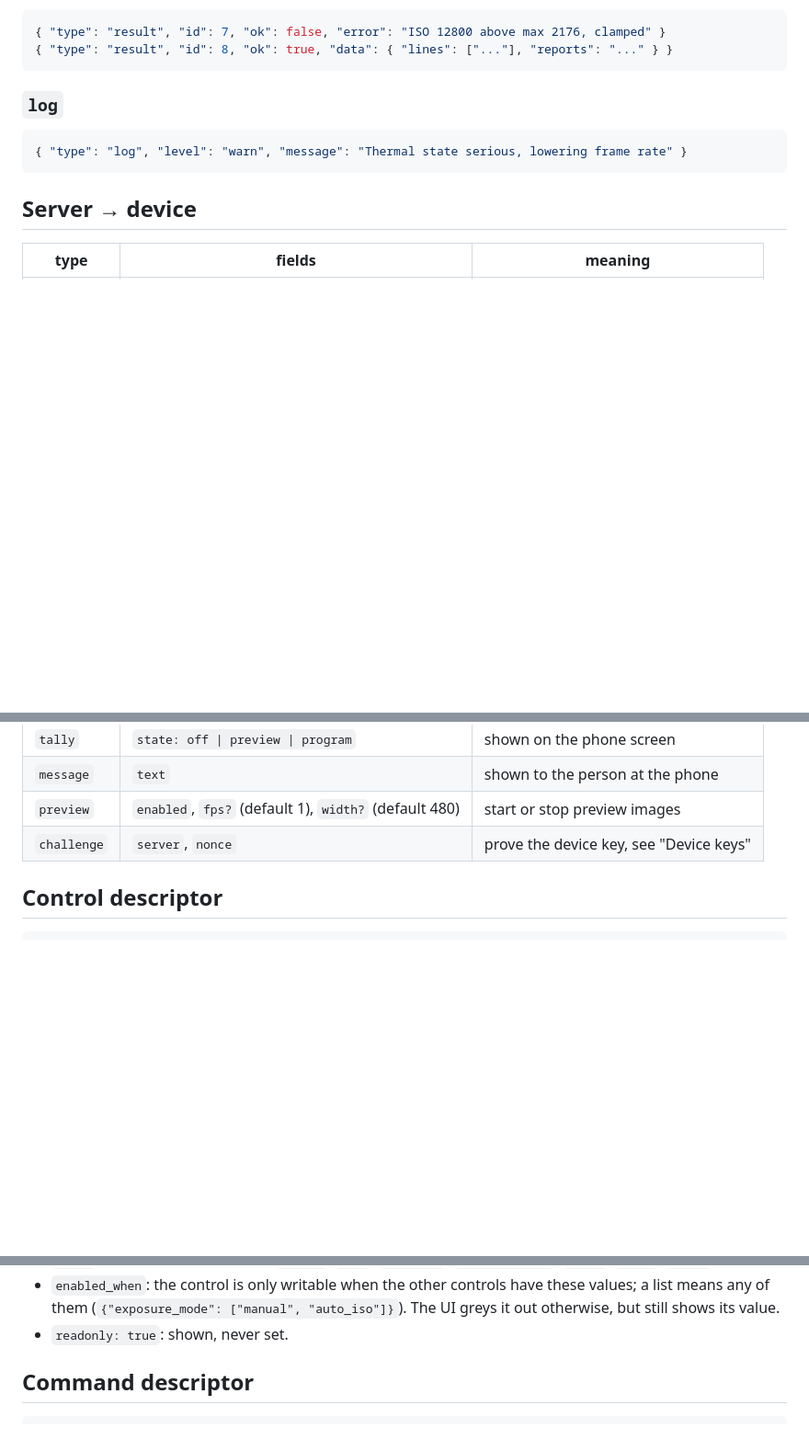
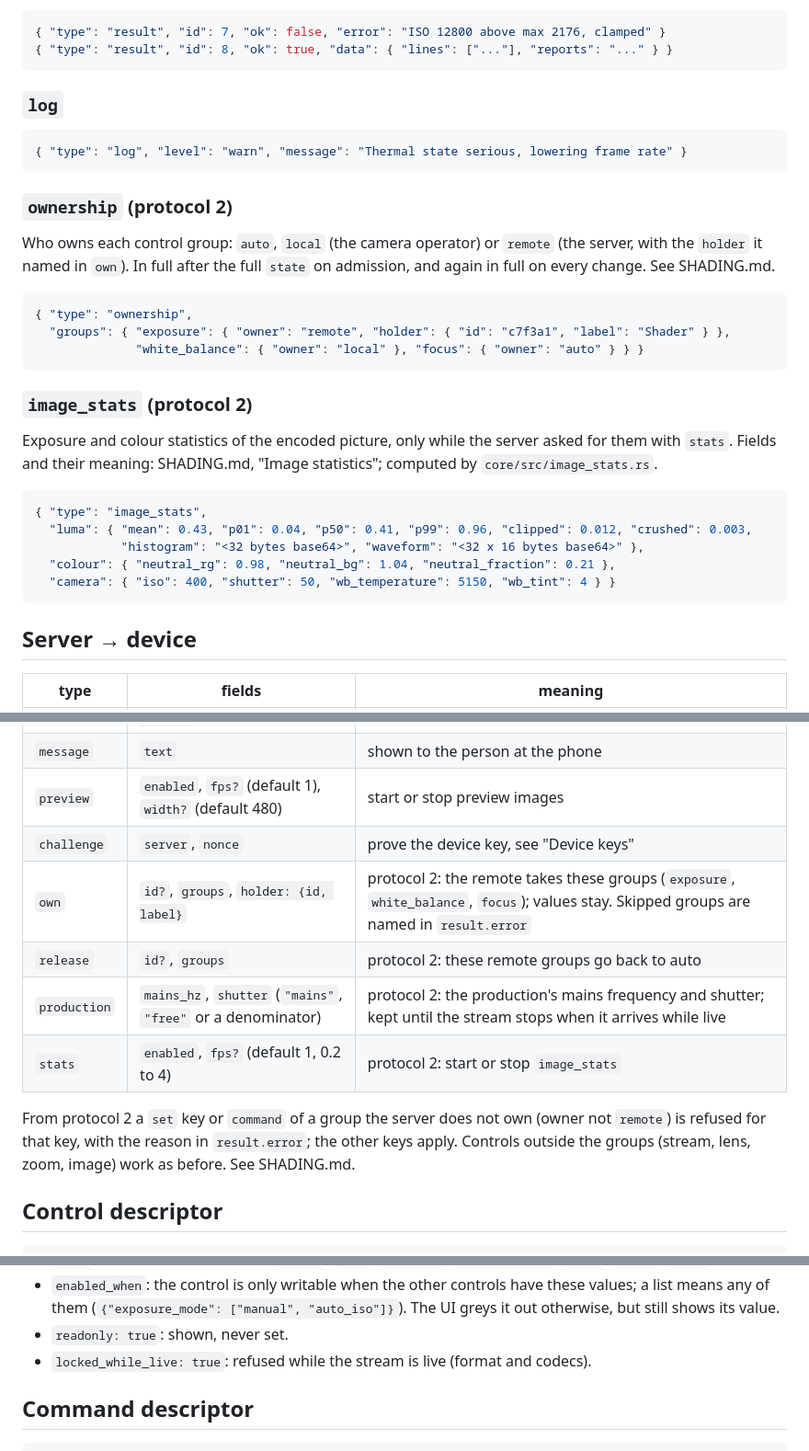
Before and after one commit to Eyevinn/tallycam, a Markdown page: docs/PROTOCOL.md, 3 parts joined by grey strips. Shown at 92% size. Drawn GitHub-style; blank space fills up the shorter version.

Commit message:
Docs: SHADING.md (design and decisions) and LCP protocol 2
Co-Authored-By: Claude Opus 5.5 <noreply@anthropic.com>

````diff
--- a/docs/PROTOCOL.md
+++ b/docs/PROTOCOL.md
@@ -356,6 +356,32 @@ puts it in `data`.
 { "type": "log", "level": "warn", "message": "Thermal state serious, lowering frame rate" }
 ```
 
+### `ownership` (protocol 2)
+
+Who owns each control group: `auto`, `local` (the camera operator) or
+`remote` (the server, with the `holder` it named in `own`). In full after the
+full `state` on admission, and again in full on every change. See SHADING.md.
+
+```json
+{ "type": "ownership",
+  "groups": { "exposure": { "owner": "remote", "holder": { "id": "c7f3a1", "label": "Shader" } },
+              "white_balance": { "owner": "local" }, "focus": { "owner": "auto" } } }
+```
+
+### `image_stats` (protocol 2)
+
+Exposure and colour statistics of the encoded picture, only while the server
+asked for them with `stats`. Fields and their meaning: SHADING.md, "Image
+statistics"; computed by `core/src/image_stats.rs`.
+
+```json
+{ "type": "image_stats",
+  "luma": { "mean": 0.43, "p01": 0.04, "p50": 0.41, "p99": 0.96, "clipped": 0.012, "crushed": 0.003,
+            "histogram": "<32 bytes base64>", "waveform": "<32 x 16 bytes base64>" },
+  "colour": { "neutral_rg": 0.98, "neutral_bg": 1.04, "neutral_fraction": 0.21 },
+  "camera": { "iso": 400, "shutter": 50, "wb_temperature": 5150, "wb_tint": 4 } }
+```
+
 ## Server → device
 
 | type | fields | meaning |
@@ -366,6 +392,15 @@ puts it in `data`.
 | `message` | `text` | shown to the person at the phone |
 | `preview` | `enabled`, `fps?` (default 1), `width?` (default 480) | start or stop preview images |
 | `challenge` | `server`, `nonce` | prove the device key, see "Device keys" |
+| `own` | `id?`, `groups`, `holder: {id, label}` | protocol 2: the remote takes these groups (`exposure`, `white_balance`, `focus`); values stay. Skipped groups are named in `result.error` |
+| `release` | `id?`, `groups` | protocol 2: these remote groups go back to auto |
+| `production` | `mains_hz`, `shutter` (`"mains"`, `"free"` or a denominator) | protocol 2: the production's mains frequency and shutter; kept until the stream stops when it arrives while live |
+| `stats` | `enabled`, `fps?` (default 1, 0.2 to 4) | protocol 2: start or stop `image_stats` |
+
+From protocol 2 a `set` key or `command` of a group the server does not own
+(owner not `remote`) is refused for that key, with the reason in
+`result.error`; the other keys apply. Controls outside the groups (stream,
+lens, zoom, image) work as before. See SHADING.md.
 
 ## Control descriptor
 
@@ -391,6 +426,8 @@ puts it in `data`.
   these values; a list means any of them (`{"exposure_mode": ["manual",
   "auto_iso"]}`). The UI greys it out otherwise, but still shows its value.
 - `readonly: true`: shown, never set.
+- `locked_while_live: true`: refused while the stream is live (format and
+  codecs).
 
 ## Command descriptor
 
````
Also changed, not shown: other parts of docs/PROTOCOL.md (+7 -7 lines), docs/SHADING.md (added, +479 -0 lines).
